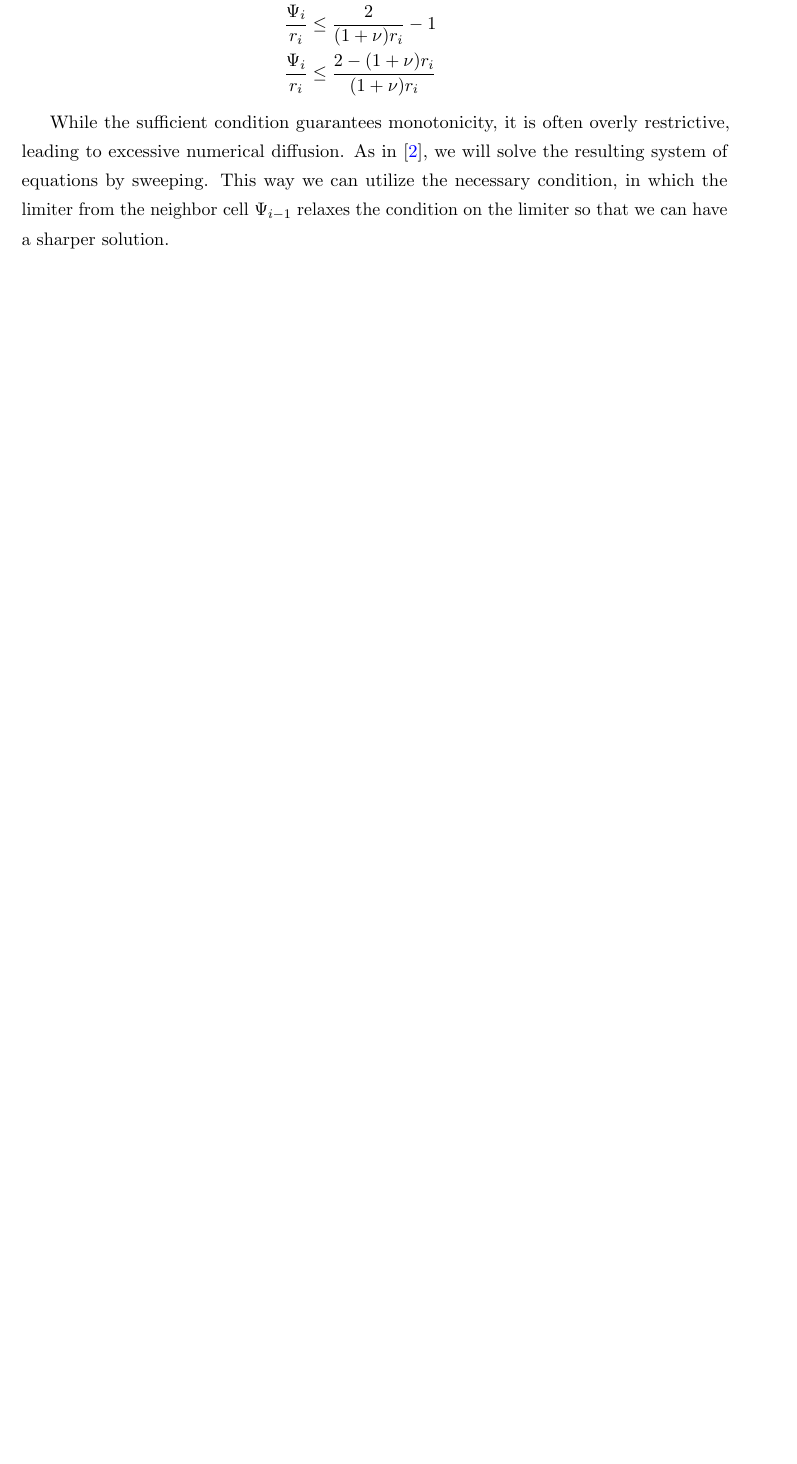
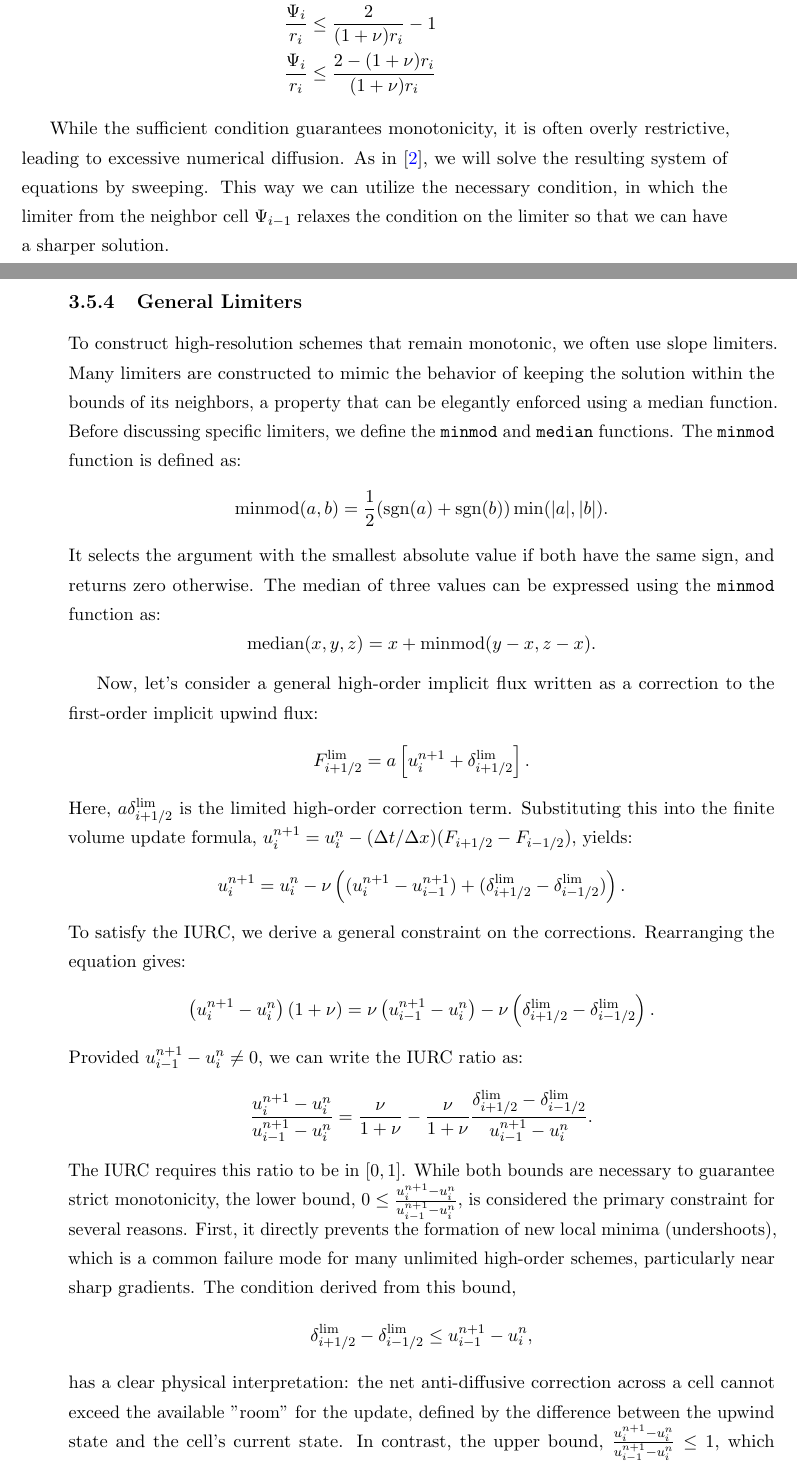
Before and after one commit to IbolyaGergo/geometric-fv, a LaTeX thesis (paper/main.tex, which reads paper/chapters/implicit.tex): part of page 30 of 32 before the commit and two parts of pages 30 and 31 of 34 after it, the two joined at a grey line, cut so that both start at the same text, the shorter picture padded with empty space. Compiled offline with pdfLaTeX.

Commit message:
Add general limiter section for 2ndO implicit schemes

```diff
--- a/paper/chapters/implicit.tex
+++ b/paper/chapters/implicit.tex
@@ -682,3 +682,48 @@ Assuming \(r_i>0\)(monotone section), a sufficient condition for the limiter is
 While the sufficient condition guarantees monotonicity, it is often overly restrictive, leading to excessive numerical diffusion.
 As in \cite{frolkovic2023high}, we will solve the resulting system of equations by sweeping.
 This way we can utilize the necessary condition, in which the limiter from the neighbor cell \(\Psi_{i-1}\) relaxes the condition on the limiter so that we can have a sharper solution.
+
+\subsection{General Limiters}%
+\label{sub:implicit_limiter_general}
+
+To construct high-resolution schemes that remain monotonic, we often use slope limiters.
+Many limiters are constructed to mimic the behavior of keeping the solution within the bounds of its neighbors, a property that can be elegantly enforced using a median function.
+Before discussing specific limiters, we define the \texttt{minmod} and \texttt{median} functions.
+The \texttt{minmod} function is defined as:
+\[
+    \text{minmod}(a, b) = \frac{1}{2}(\text{sgn}(a) + \text{sgn}(b))\min(|a|, |b|).
+\]
+It selects the argument with the smallest absolute value if both have the same sign, and returns zero otherwise.
+The median of three values can be expressed using the \texttt{minmod} function as:
+\[
+    \text{median}(x, y, z) = x + \text{minmod}(y-x, z-x).
+\]
+
+Now, let's consider a general high-order implicit flux written as a correction to the first-order implicit upwind flux:
+\[
+    F_{i+1/2}^{\text{lim}} = a \left[ u_{i}^{n+1} + \delta_{i+1/2}^{\text{lim}} \right].
+\]
+Here, \(a \delta_{i+1/2}^{\text{lim}}\) is the limited high-order correction term. Substituting this into the finite volume update formula, \(u_i^{n+1} = u_i^n - (\Delta t/\Delta x)(F_{i+1/2} - F_{i-1/2})\), yields:
+\[
+    u_i^{n+1} = u_i^n - \nu \left( (u_{i}^{n+1} - u_{i-1}^{n+1}) + (\delta_{i+1/2}^{\text{lim}} - \delta_{i-1/2}^{\text{lim}}) \right).
+\]
+To satisfy the IURC, we derive a general constraint on the corrections.
+Rearranging the equation gives:
+\begin{equation*}
+    \left( u_{i}^{n+1}-u_{i}^{n} \right) (1+\nu)
+    = \nu \left( u_{i-1}^{n+1}-u_{i}^{n} \right) -\nu \left( \delta_{i+1/2}^{\text{lim}} - \delta_{i-1/2}^{\text{lim}} \right).
+\end{equation*}
+Provided \(u_{i-1}^{n+1}-u_{i}^{n} \neq 0\), we can write the IURC ratio as:
+\begin{equation*}
+    \frac{u_{i}^{n+1}-u_{i}^{n}}{u_{i-1}^{n+1}-u_{i}^{n}}
+    = \frac{\nu}{1+\nu} - \frac{\nu}{1+\nu} \frac{ \delta_{i+1/2}^{\text{lim}} - \delta_{i-1/2}^{\text{lim}} }{u_{i-1}^{n+1}-u_{i}^{n}}.
+\end{equation*}
+The IURC requires this ratio to be in \([0, 1]\).
+While both bounds are necessary to guarantee strict monotonicity, the lower bound, \(0 \le \frac{u_{i}^{n+1}-u_{i}^{n}}{u_{i-1}^{n+1}-u_{i}^{n}}\), is considered the primary constraint for several reasons.
+First, it directly prevents the formation of new local minima (undershoots), which is a common failure mode for many unlimited high-order schemes, particularly near sharp gradients.
+The condition derived from this bound,
+\[
+    \delta_{i+1/2}^{\text{lim}} - \delta_{i-1/2}^{\text{lim}} \le u_{i-1}^{n+1} - u_i^n,
+\]
+has a clear physical interpretation: the net anti-diffusive correction across a cell cannot exceed the available "room" for the update, defined by the difference between the upwind state and the cell's current state.
+In contrast, the upper bound, \(\frac{u_{i}^{n+1}-u_{i}^{n}}{u_{i-1}^{n+1}-u_{i}^{n}} \le 1\), which prevents overshoots, leads to the condition \(-1/\nu \le \frac{\delta_{i+1/2}^{\text{lim}} - \delta_{i-1/2}^{\text{lim}}}{u_{i-1}^{n+1}-u_{i}^{n}}\).
```
Also changed, not shown: paper/chapters/implicit.tex (6 more changed lines).
